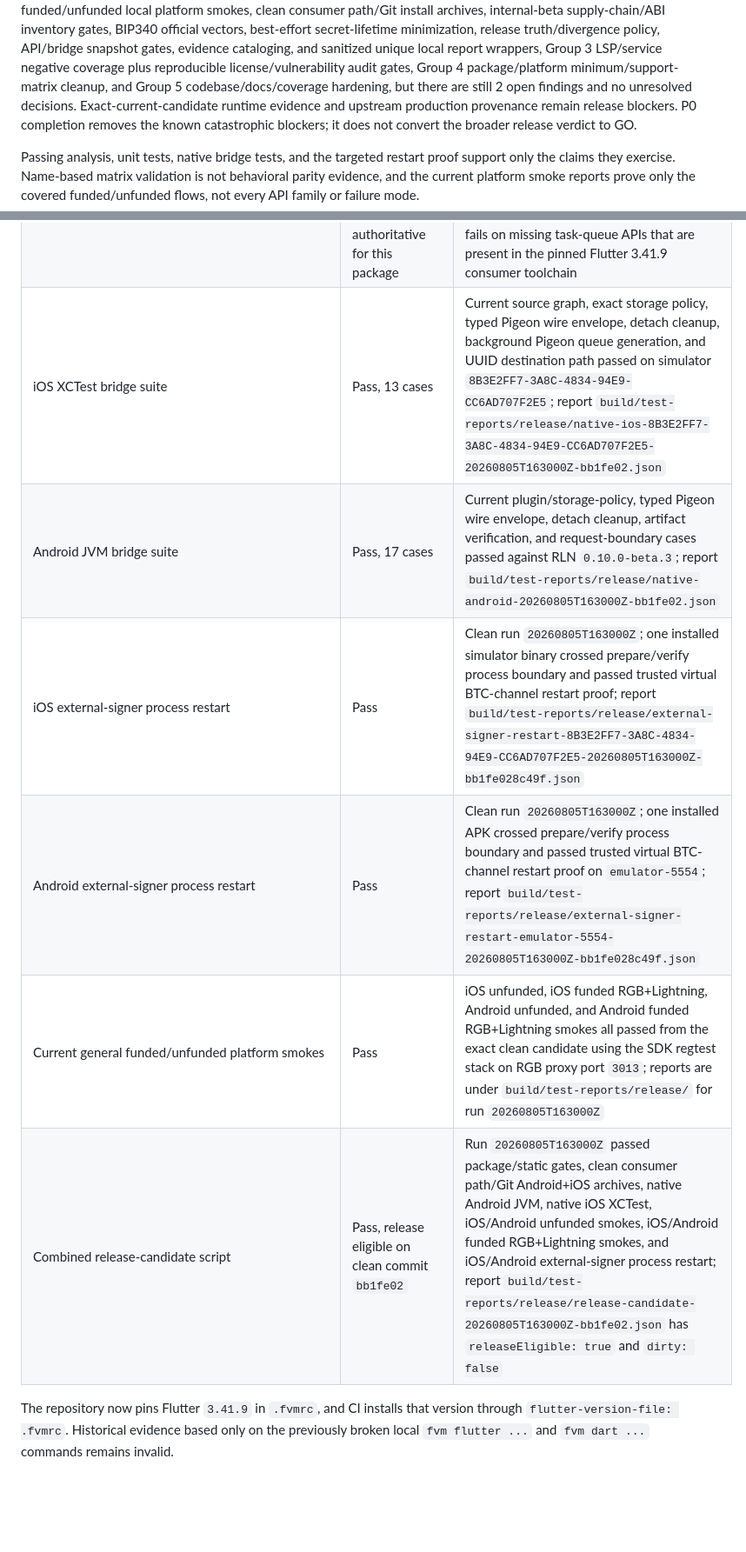
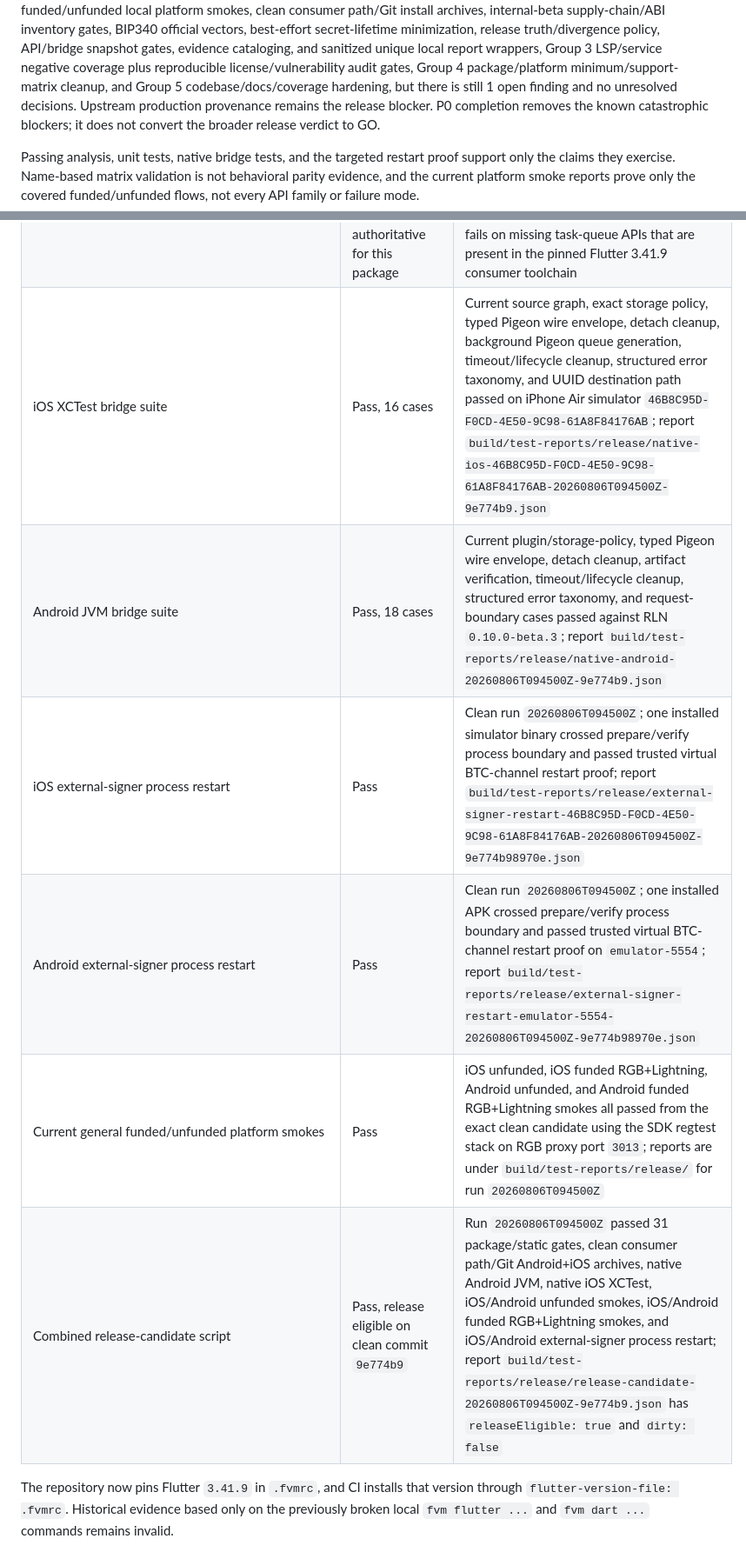
Before and after one commit to UTEXO-Protocol/flutter-sdk, a Markdown page: doc/RELEASE_READINESS_TRACKER.md, 2 parts joined by grey strips. Shown at 87% size. Drawn GitHub-style; blank space fills up the shorter version.

Commit message:
Close beta.27 release evidence

```diff
--- a/doc/RELEASE_READINESS_TRACKER.md
+++ b/doc/RELEASE_READINESS_TRACKER.md
@@ -50,9 +50,8 @@ policy, API/bridge snapshot gates, evidence cataloging, and sanitized unique
 local report wrappers, Group 3 LSP/service negative coverage plus
 reproducible license/vulnerability audit gates, Group 4 package/platform
 minimum/support-matrix cleanup, and Group 5 codebase/docs/coverage hardening,
-but there are still 2 open findings and no unresolved decisions.
-Exact-current-candidate runtime evidence and upstream production provenance
-remain release blockers. P0
+but there is still 1 open finding and no unresolved decisions. Upstream
+production provenance remains the release blocker. P0
 completion removes
 the known catastrophic
 blockers; it does not convert the broader release verdict to GO.
@@ -116,10 +115,10 @@ not sufficient evidence.
 | CocoaPods metadata/integration | `pod ipc spec` passes; plain `pod lib lint` is non-authoritative for this package | Podspec resolves MIT license, path source, iOS 18.5, deployment-target xconfigs, privacy bundle, and source files; plain `pod lib lint` resolves public Flutter 3.13.0 and fails on missing task-queue APIs that are present in the pinned Flutter 3.41.9 consumer toolchain |
-| iOS XCTest bridge suite | Pass, 13 cases | Current source graph, exact storage policy, typed Pigeon wire envelope, detach cleanup, background Pigeon queue generation, and UUID destination path passed on simulator `8B3E2FF7-3A8C-4834-94E9-CC6AD707F2E5`; report `build/test-reports/release/native-ios-8B3E2FF7-3A8C-4834-94E9-CC6AD707F2E5-20260805T163000Z-bb1fe02.json` |
-| Android JVM bridge suite | Pass, 17 cases | Current plugin/storage-policy, typed Pigeon wire envelope, detach cleanup, artifact verification, and request-boundary cases passed against RLN `0.10.0-beta.3`; report `build/test-reports/release/native-android-20260805T163000Z-bb1fe02.json` |
-| iOS external-signer process restart | Pass | Clean run `20260805T163000Z`; one installed simulator binary crossed prepare/verify process boundary and passed trusted virtual BTC-channel restart proof; report `build/test-reports/release/external-signer-restart-8B3E2FF7-3A8C-4834-94E9-CC6AD707F2E5-20260805T163000Z-bb1fe028c49f.json` |
-| Android external-signer process restart | Pass | Clean run `20260805T163000Z`; one installed APK crossed prepare/verify process boundary and passed trusted virtual BTC-channel restart proof on `emulator-5554`; report `build/test-reports/release/external-signer-restart-emulator-5554-20260805T163000Z-bb1fe028c49f.json` |
-| Current general funded/unfunded platform smokes | Pass | iOS unfunded, iOS funded RGB+Lightning, Android unfunded, and Android funded RGB+Lightning smokes all passed from the exact clean candidate using the SDK regtest stack on RGB proxy port `3013`; reports are under `build/test-reports/release/` for run `20260805T163000Z` |
-| Combined release-candidate script | Pass, release eligible on clean commit `bb1fe02` | Run `20260805T163000Z` passed package/static gates, clean consumer path/Git Android+iOS archives, native Android JVM, native iOS XCTest, iOS/Android unfunded smokes, iOS/Android funded RGB+Lightning smokes, and iOS/Android external-signer process restart; report `build/test-reports/release/release-candidate-20260805T163000Z-bb1fe02.json` has `releaseEligible: true` and `dirty: false` |
+| iOS XCTest bridge suite | Pass, 16 cases | Current source graph, exact storage policy, typed Pigeon wire envelope, detach cleanup, background Pigeon queue generation, timeout/lifecycle cleanup, structured error taxonomy, and UUID destination path passed on iPhone Air simulator `46B8C95D-F0CD-4E50-9C98-61A8F84176AB`; report `build/test-reports/release/native-ios-46B8C95D-F0CD-4E50-9C98-61A8F84176AB-20260806T094500Z-9e774b9.json` |
+| Android JVM bridge suite | Pass, 18 cases | Current plugin/storage-policy, typed Pigeon wire envelope, detach cleanup, artifact verification, timeout/lifecycle cleanup, structured error taxonomy, and request-boundary cases passed against RLN `0.10.0-beta.3`; report `build/test-reports/release/native-android-20260806T094500Z-9e774b9.json` |
+| iOS external-signer process restart | Pass | Clean run `20260806T094500Z`; one installed simulator binary crossed prepare/verify process boundary and passed trusted virtual BTC-channel restart proof; report `build/test-reports/release/external-signer-restart-46B8C95D-F0CD-4E50-9C98-61A8F84176AB-20260806T094500Z-9e774b98970e.json` |
+| Android external-signer process restart | Pass | Clean run `20260806T094500Z`; one installed APK crossed prepare/verify process boundary and passed trusted virtual BTC-channel restart proof on `emulator-5554`; report `build/test-reports/release/external-signer-restart-emulator-5554-20260806T094500Z-9e774b98970e.json` |
+| Current general funded/unfunded platform smokes | Pass | iOS unfunded, iOS funded RGB+Lightning, Android unfunded, and Android funded RGB+Lightning smokes all passed from the exact clean candidate using the SDK regtest stack on RGB proxy port `3013`; reports are under `build/test-reports/release/` for run `20260806T094500Z` |
+| Combined release-candidate script | Pass, release eligible on clean commit `9e774b9` | Run `20260806T094500Z` passed 31 package/static gates, clean consumer path/Git Android+iOS archives, native Android JVM, native iOS XCTest, iOS/Android unfunded smokes, iOS/Android funded RGB+Lightning smokes, and iOS/Android external-signer process restart; report `build/test-reports/release/release-candidate-20260806T094500Z-9e774b9.json` has `releaseEligible: true` and `dirty: false` |
 
 The repository now pins Flutter `3.41.9` in `.fvmrc`, and CI installs that
 version through `flutter-version-file: .fvmrc`. Historical evidence based only
```
Also changed, not shown: other parts of doc/RELEASE_READINESS_TRACKER.md (+25 -27 lines).
